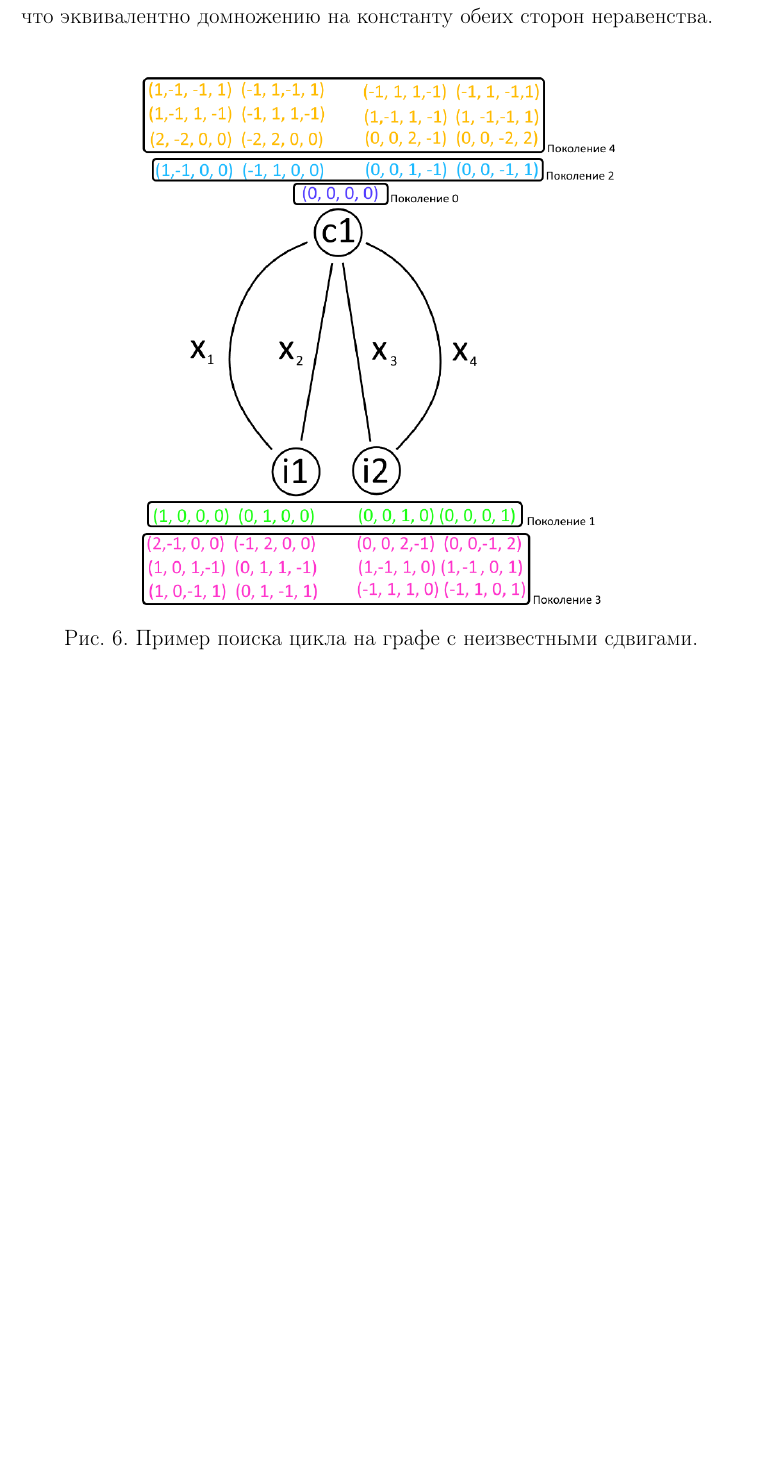
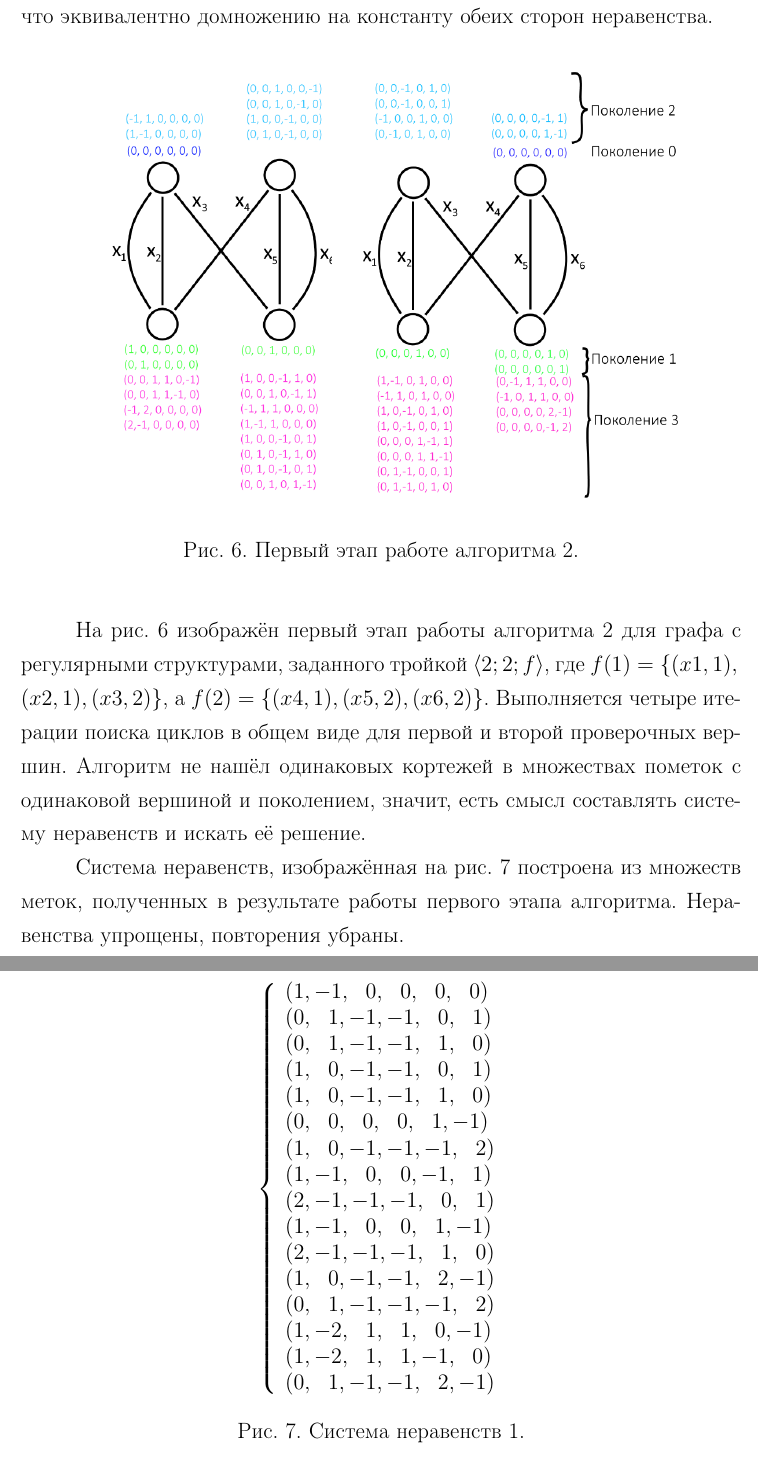
Before and after one commit to Tetrergeru/Diploma, a LaTeX thesis (arutyunov - thesis.tex): part of page 14 of 15 before the commit and two parts of pages 14 and 15 of 17 after it, the two joined at a grey line, cut so that both start at the same text, the shorter picture padded with empty space. Compiled offline with pdfLaTeX.

Commit message:
Graph building algorithm example

```diff
--- a/arutyunov - thesis.tex
+++ b/arutyunov - thesis.tex
@@ -222,6 +223,39 @@ fn find-cycle(j, max-cycle) {
 
 \begin{figure}[H]
   \centering
-  \includegraphics[scale=0.6]{Fig_6.png}
-  \caption{ Пример поиска цикла на графе с неизвестными сдвигами. }
+  \includegraphics[scale=0.5]{Fig_6.png}
+  \caption{ Первый этап работе алгоритма 2. }
   \label{stud:fig:6}
+\end{figure}
+
+На рис. \ref{stud:fig:6} изображён первый этап работы алгоритма 2 для графа с регулярными структурами, заданного тройкой $ \langle 2; 2; f\rangle $, где $ f(1) = \{ (x1, 1),\\ (x2, 1), (x3, 2) \} $, а $f(2) = \{ (x4, 1), (x5, 2), (x6, 2) \}$. Выполняется четыре итерации поиска циклов в общем виде для первой и второй проверочных вершин. Алгоритм не нашёл одинаковых кортежей в множествах пометок с одинаковой вершиной и поколением, значит, есть смысл составлять систему неравенств и искать её решение.
+
+Система неравенств, изображённая на рис. \ref{stud:eqs:1} построена из множеств меток, полученных в результате работы первого этапа алгоритма. Неравенства упрощены, повторения убраны.
+
+\begin{figure}[H]
+  \centering
+  \[
+    \left\{
+      \begin{array}{ll}
+        (1,-1,\ \ 0,\ \ 0,\ \ 0,\ \ 0)\\
+        (0,\ \ 1,-1,-1,\ \ 0,\ \ 1)\\
+        (0,\ \ 1,-1,-1,\ \ 1,\ \ 0)\\
+        (1,\ \ 0,-1,-1,\ \ 0,\ \ 1)\\
+        (1,\ \ 0,-1,-1,\ \ 1,\ \ 0)\\
+        (0,\ \ 0,\ \ 0,\ \ 0,\ \ 1,-1)\\
+        (1,\ \ 0,-1,-1,-1,\ \ 2)\\
+        (1,-1,\ \ 0,\ \ 0,-1,\ \ 1)\\
+        (2,-1,-1,-1,\ \ 0,\ \ 1)\\
+        (1,-1,\ \ 0,\ \ 0,\ \ 1,-1)\\
+        (2,-1,-1,-1,\ \ 1,\ \ 0)\\
+        (1,\ \ 0,-1,-1,\ \ 2,-1)\\
+        (0,\ \ 1,-1,-1,-1,\ \ 2)\\
+        (1,-2,\ \ 1,\ \ 1,\ \ 0,-1)\\
+        (1,-2,\ \ 1,\ \ 1,-1,\ \ 0)\\
+        (0,\ \ 1,-1,-1,\ \ 2,-1)\\
+      \end{array}
+    \right.
+  \]
+  \caption{ Система неравенств 1. }
+  \label{stud:eqs:1}
+\end{figure}
@@ -228,3 +269,4 @@ fn find-cycle(j, max-cycle) {
+  \label{stud:fig:7}
 \end{figure}
 
  %=======================
```
Also changed, not shown: Fig_6.png, Fig_7.png (added), arutyunov - thesis.tex (14 more changed lines). Lines whose indentation alone changed are shown as unchanged.
